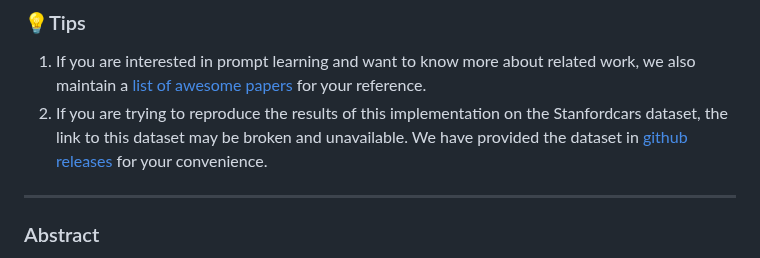
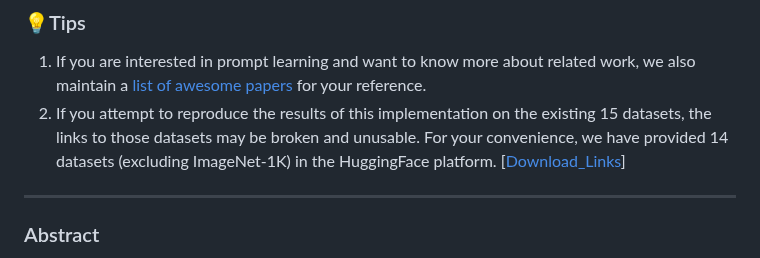
Before and after one commit to zhengli97/PromptKD, a Markdown page: README.md, the part around the change. Rendered like a GitHub page.

Commit message:
update dataset instructions

```diff
--- a/README.md
+++ b/README.md
@@ -23,7 +23,7 @@
 ### 💡Tips
 
 1. If you are interested in prompt learning and want to know more about related work, we also maintain a [list of awesome papers](https://github.com/zhengli97/Awesome-Prompt-Adapter-Learning-for-Vision-Language-Models) for your reference.
-2. If you are trying to reproduce the results of this implementation on the Stanfordcars dataset, the link to this dataset may be broken and unavailable. We have provided the dataset in [github releases](https://github.com/zhengli97/PromptKD/releases/tag/datasets) for your convenience.
+2. If you attempt to reproduce the results of this implementation on the existing 15 datasets, the links to those datasets may be broken and unusable. For your convenience, we have provided 14 datasets (excluding ImageNet-1K) in the HuggingFace platform. [[Download_Links](https://huggingface.co/zhengli97/prompt_learning_dataset)]
 
 <hr />
 
```
Also changed, not shown: docs/DATASETS.md (+2 -2 lines).
